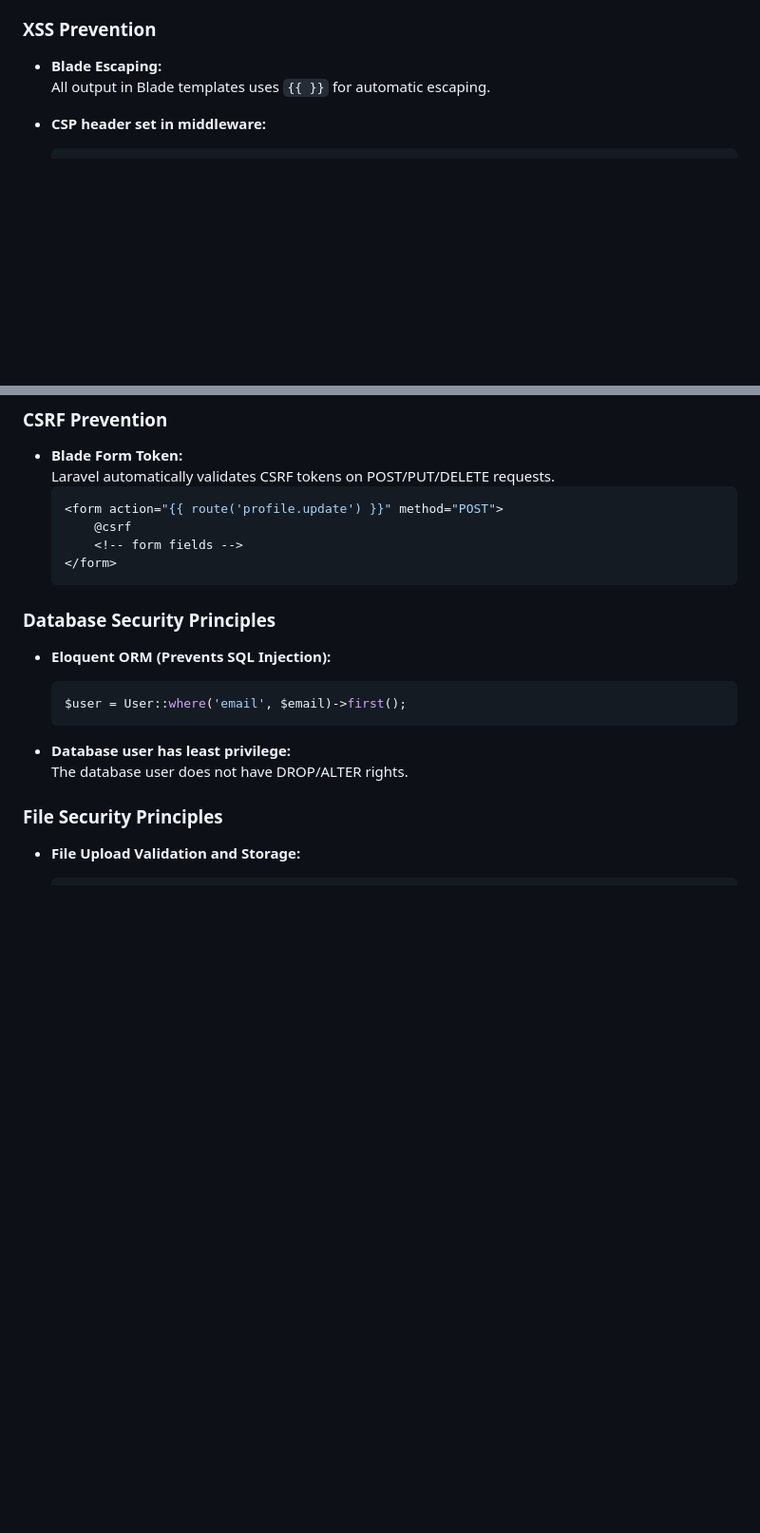
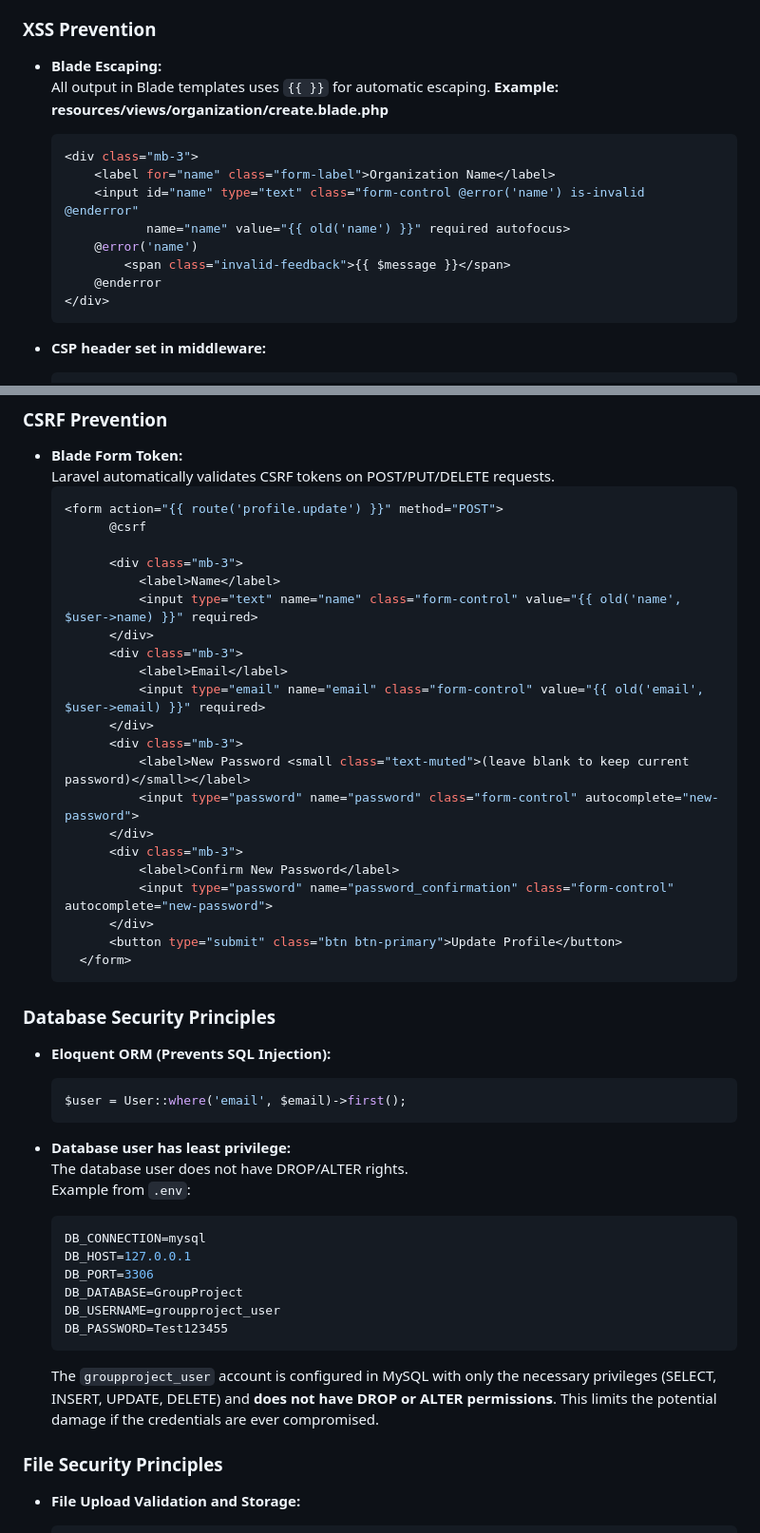
Before and after one commit to izzulamirr/Group_project, a Markdown page: README.md, 2 parts joined by grey strips. Shown: that part at 95% size. Rendered like a GitHub page; blank space fills up the shorter version.

````diff
--- a/README.md
+++ b/README.md
@@ -154,6 +220,17 @@ All findings are low/medium risk and can be mitigated with the above recommendat
 
 - **Blade Escaping:**
   All output in Blade templates uses `{{ }}` for automatic escaping.
+    **Example: resources/views/organization/create.blade.php**
+  ```php
+  <div class="mb-3">
+      <label for="name" class="form-label">Organization Name</label>
+      <input id="name" type="text" class="form-control @error('name') is-invalid @enderror"
+             name="name" value="{{ old('name') }}" required autofocus>
+      @error('name')
+          <span class="invalid-feedback">{{ $message }}</span>
+      @enderror
+  </div>
+  ```
 
 - **CSP header set in middleware:**
   ```php
@@ -171,9 +248,26 @@ All findings are low/medium risk and can be mitigated with the above recommendat
   Laravel automatically validates CSRF tokens on POST/PUT/DELETE requests.
   ```php
   <form action="{{ route('profile.update') }}" method="POST">
-      @csrf
-      <!-- form fields -->
-  </form>
+        @csrf
+
+        <div class="mb-3">
+            <label>Name</label>
+            <input type="text" name="name" class="form-control" value="{{ old('name', $user->name) }}" required>
+        </div>
+        <div class="mb-3">
+            <label>Email</label>
+            <input type="email" name="email" class="form-control" value="{{ old('email', $user->email) }}" required>
+        </div>
+        <div class="mb-3">
+            <label>New Password <small class="text-muted">(leave blank to keep current password)</small></label>
+            <input type="password" name="password" class="form-control" autocomplete="new-password">
+        </div>
+        <div class="mb-3">
+            <label>Confirm New Password</label>
+            <input type="password" name="password_confirmation" class="form-control" autocomplete="new-password">
+        </div>
+        <button type="submit" class="btn btn-primary">Update Profile</button>
+    </form>
   ```
 
 ### Database Security Principles
@@ -185,6 +279,16 @@ All findings are low/medium risk and can be mitigated with the above recommendat
 
 - **Database user has least privilege:**
   The database user does not have DROP/ALTER rights.
+  Example from `.env`:
+  ```env
+  DB_CONNECTION=mysql
+  DB_HOST=127.0.0.1
+  DB_PORT=3306
+  DB_DATABASE=GroupProject
+  DB_USERNAME=groupproject_user
+  DB_PASSWORD=Test123455
+  ```
+  The `groupproject_user` account is configured in MySQL with only the necessary privileges (SELECT, INSERT, UPDATE, DELETE) and **does not have DROP or ALTER permissions**. This limits the potential damage if the credentials are ever compromised.
 
 ### File Security Principles
 
````
Also changed, not shown: other parts of README.md (+66 -0 lines).
